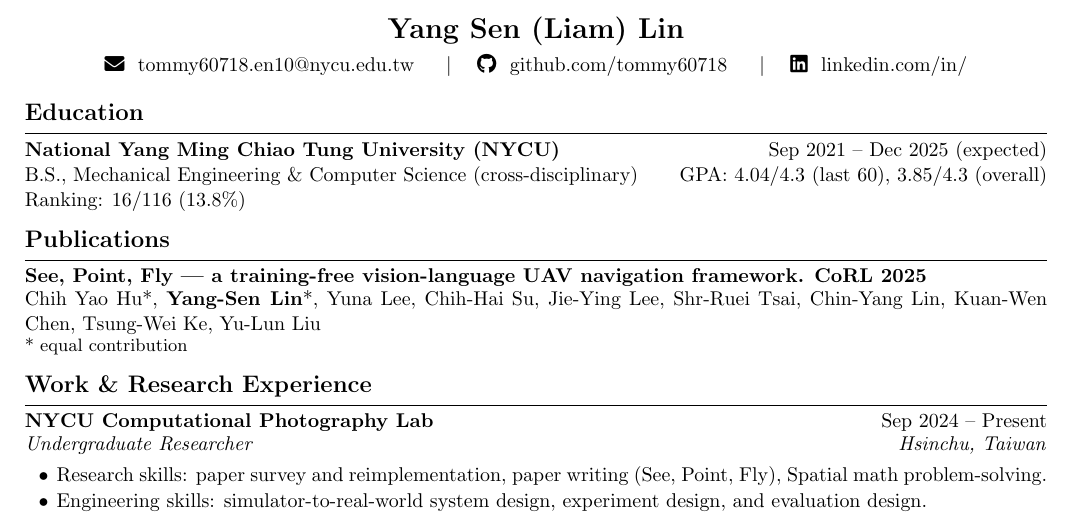
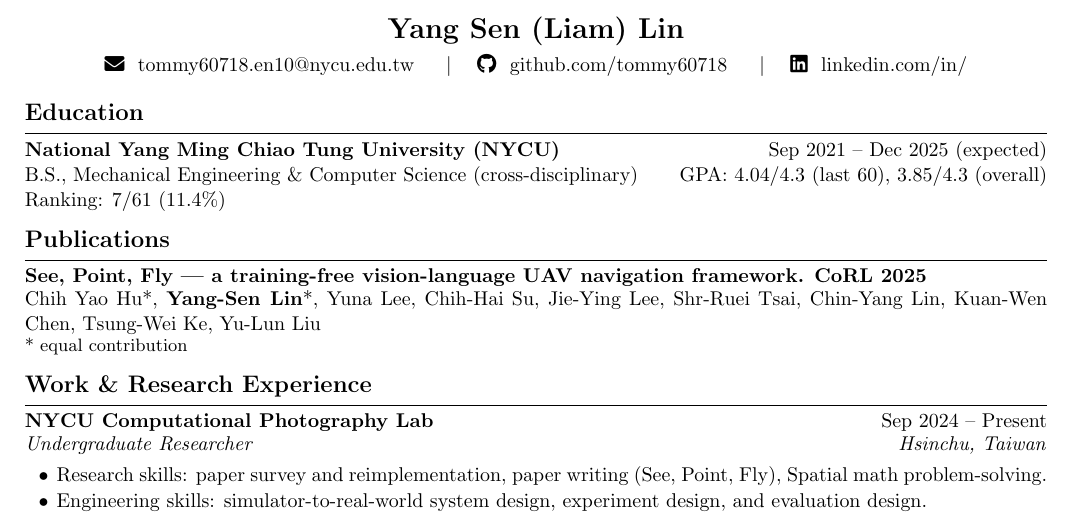
Before and after one commit to tommy60718/CV, a LaTeX document (main.tex): part of the page, cut so that both start at the same text. Compiled offline with pdfLaTeX.

Commit message:
update CV

```diff
--- a/main.tex
+++ b/main.tex
@@ -71,7 +71,7 @@
 \section*{Education}
 \textbf{National Yang Ming Chiao Tung University (NYCU)} \hfill Sep 2021 -- Dec 2025 (expected)\\
 B.S., Mechanical Engineering \& Computer Science (cross-disciplinary) \hfill GPA: 4.04/4.3 (last 60), 3.85/4.3 (overall)\\
-Ranking: 16/116 (13.8\%)
+Ranking: 7/61 (11.4\%)
 
 %========== Publications ==========
 \section*{Publications}
```
Also changed, not shown: CV_1002.pdf (deleted), CV_1008.pdf (added), 1 other file.
